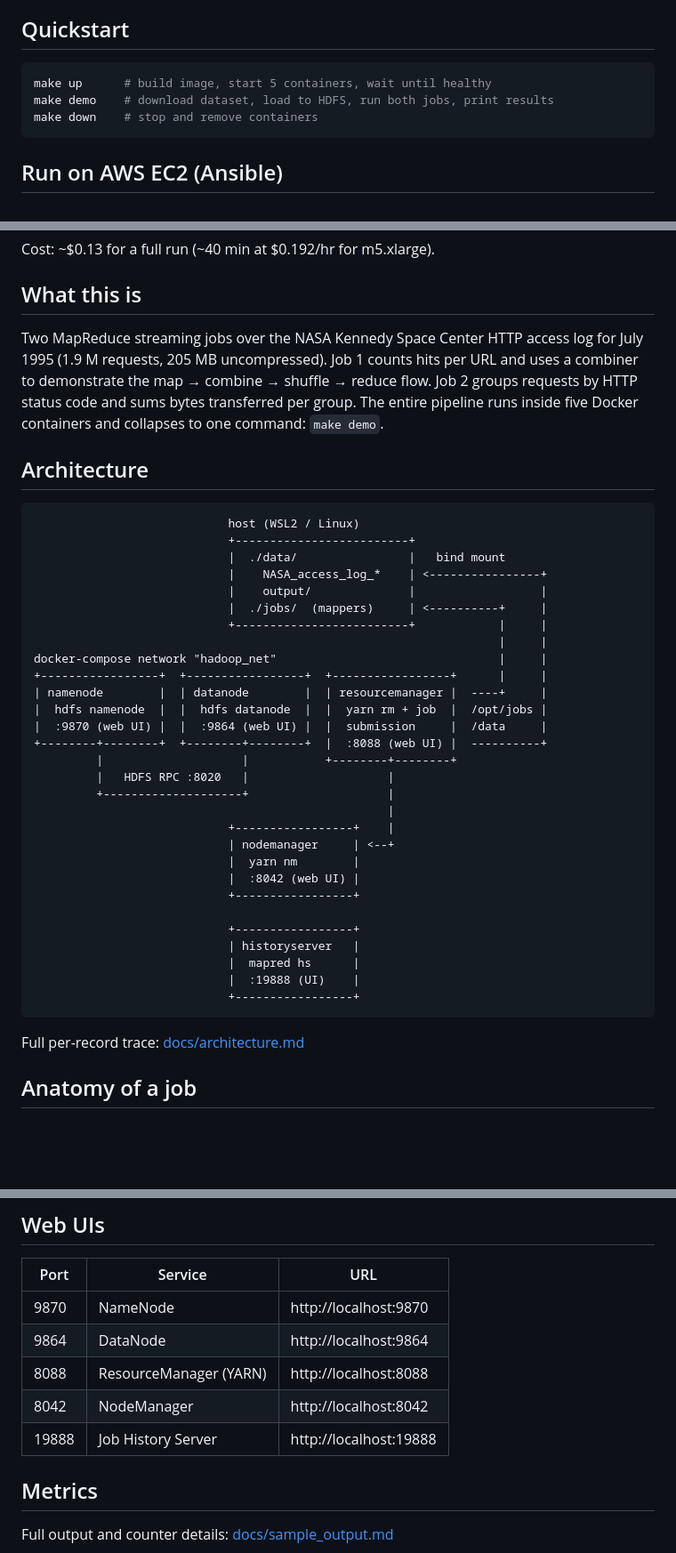
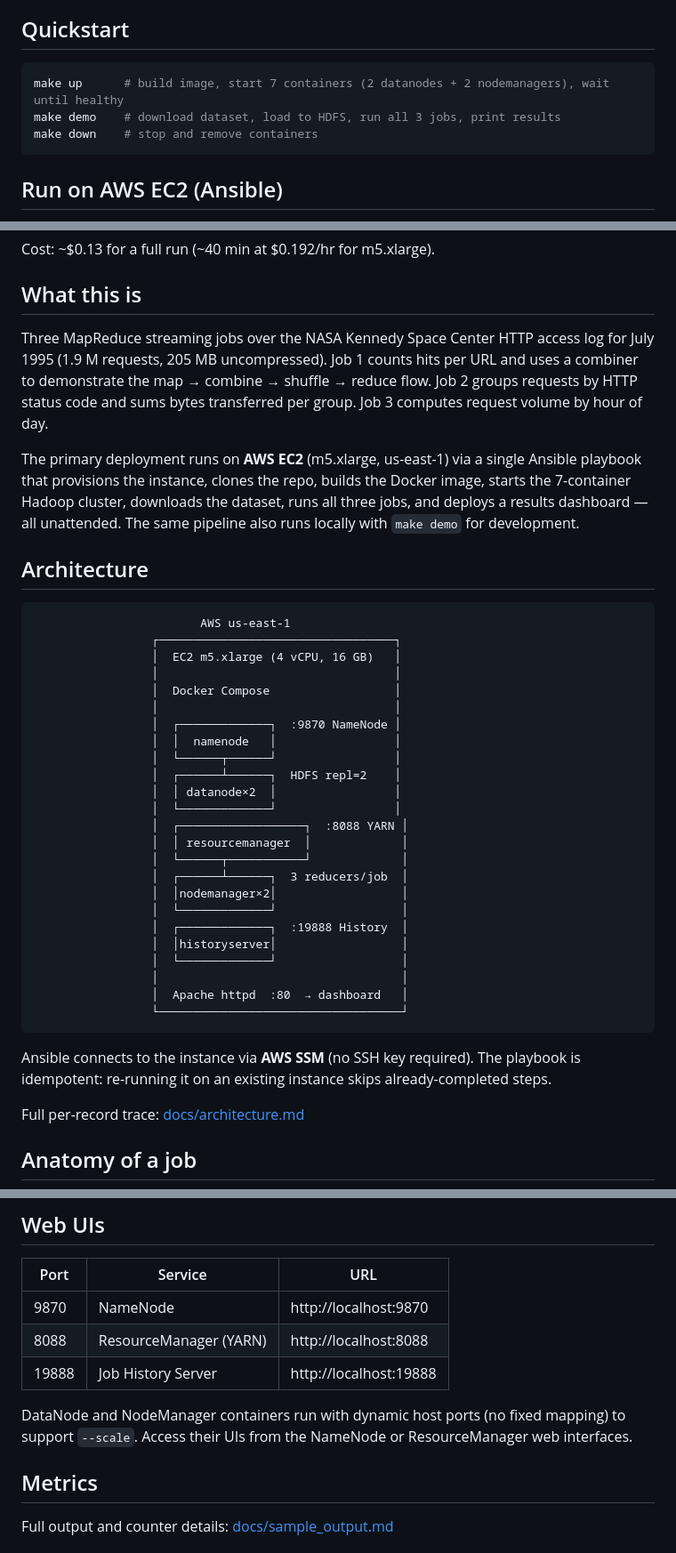
Before and after one commit to CarlosLopez0506/-hadoop-mapreduce-log-analytics, a Markdown page: README.md, 3 parts joined by grey strips. Shown at 89% size. GitHub-like rendering; blank space fills up the shorter version.

Commit message:
docs: update README to reflect 3-job AWS/Ansible deployment
- Describe AWS EC2 + Ansible as the primary deployment path
- Replace local Docker architecture diagram with EC2/SSM diagram
- Fix container count (5 → 7), job count (2 → 3)
- Add Job 3 hourly_traffic metrics
- Fix numReduceTasks (1 → 3)
- Remove fixed DataNode/NodeManager ports (dynamic with --scale)

Co-Authored-By: Claude Sonnet 4.6 <noreply@anthropic.com>

````diff
--- a/README.md
+++ b/README.md
@@ -5,8 +5,8 @@ Hadoop 3.4.1 · Python 3 · Docker Compose
 ## Quickstart
 
 ```bash
-make up      # build image, start 5 containers, wait until healthy
-make demo    # download dataset, load to HDFS, run both jobs, print results
+make up      # build image, start 7 containers (2 datanodes + 2 nodemanagers), wait until healthy
+make demo    # download dataset, load to HDFS, run all 3 jobs, print results
 make down    # stop and remove containers
 ```
 
@@ -46,41 +46,40 @@ Cost: ~$0.13 for a full run (~40 min at $0.192/hr for m5.xlarge).
 
 ## What this is
 
-Two MapReduce streaming jobs over the NASA Kennedy Space Center HTTP access log for July 1995 (1.9 M requests, 205 MB uncompressed). Job 1 counts hits per URL and uses a combiner to demonstrate the map → combine → shuffle → reduce flow. Job 2 groups requests by HTTP status code and sums bytes transferred per group. The entire pipeline runs inside five Docker containers and collapses to one command: `make demo`.
+Three MapReduce streaming jobs over the NASA Kennedy Space Center HTTP access log for July 1995 (1.9 M requests, 205 MB uncompressed). Job 1 counts hits per URL and uses a combiner to demonstrate the map → combine → shuffle → reduce flow. Job 2 groups requests by HTTP status code and sums bytes transferred per group. Job 3 computes request volume by hour of day.
+
+The primary deployment runs on **AWS EC2** (m5.xlarge, us-east-1) via a single Ansible playbook that provisions the instance, clones the repo, builds the Docker image, starts the 7-container Hadoop cluster, downloads the dataset, runs all three jobs, and deploys a results dashboard — all unattended. The same pipeline also runs locally with `make demo` for development.
 
 ## Architecture
 
 ```
-                            host (WSL2 / Linux)
-                            +-------------------------+
-                            |  ./data/                |   bind mount
-                            |    NASA_access_log_*    | <----------------+
-                            |    output/              |                  |
-                            |  ./jobs/  (mappers)     | <----------+     |
-                            +-------------------------+            |     |
-                                                                   |     |
-docker-compose network "hadoop_net"                                |     |
-+-----------------+  +-----------------+  +-----------------+      |     |
-| namenode        |  | datanode        |  | resourcemanager |  ----+     |
-|  hdfs namenode  |  |  hdfs datanode  |  |  yarn rm + job  |  /opt/jobs |
-|  :9870 (web UI) |  |  :9864 (web UI) |  |  submission     |  /data     |
-+--------+--------+  +--------+--------+  |  :8088 (web UI) |  ----------+
-         |                    |           +--------+--------+
-         |   HDFS RPC :8020   |                    |
-         +--------------------+                    |
-                                                   |
-                            +-----------------+    |
-                            | nodemanager     | <--+
-                            |  yarn nm        |
-                            |  :8042 (web UI) |
-                            +-----------------+
+                        AWS us-east-1
+                 ┌──────────────────────────────────┐
+                 │  EC2 m5.xlarge (4 vCPU, 16 GB)   │
+                 │                                  │
+                 │  Docker Compose                  │
+                 │                                  │
+                 │  ┌─────────────┐  :9870 NameNode │
+                 │  │  namenode   │                 │
+                 │  └──────┬──────┘                 │
+                 │  ┌──────┴──────┐  HDFS repl=2    │
+                 │  │ datanode×2  │                 │
+                 │  └─────────────┘                 │
+                 │  ┌──────────────────┐  :8088 YARN │
+                 │  │ resourcemanager  │             │
+                 │  └──────┬───────────┘             │
+                 │  ┌──────┴──────┐  3 reducers/job  │
+                 │  │nodemanager×2│                  │
+                 │  └─────────────┘                  │
+                 │  ┌─────────────┐  :19888 History  │
+                 │  │historyserver│                  │
+                 │  └─────────────┘                  │
+                 │                                   │
+                 │  Apache httpd  :80  → dashboard   │
+                 └───────────────────────────────────┘
+```
 
-                            +-----------------+
-                            | historyserver   |
-                            |  mapred hs      |
-                            |  :19888 (UI)    |
-                            +-----------------+
-```
+Ansible connects to the instance via **AWS SSM** (no SSH key required). The playbook is idempotent: re-running it on an existing instance skips already-completed steps.
 
 Full per-record trace: [docs/architecture.md](docs/architecture.md)
 
@@ -135,10 +134,10 @@ mapred streaming \
 | Port | Service | URL |
 |---|---|---|
 | 9870 | NameNode | http://localhost:9870 |
-| 9864 | DataNode | http://localhost:9864 |
 | 8088 | ResourceManager (YARN) | http://localhost:8088 |
-| 8042 | NodeManager | http://localhost:8042 |
 | 19888 | Job History Server | http://localhost:19888 |
+
+DataNode and NodeManager containers run with dynamic host ports (no fixed mapping) to support `--scale`. Access their UIs from the NameNode or ResourceManager web interfaces.
 
 ## Metrics
 
````
Also changed, not shown: other parts of README.md (+16 -4 lines).
